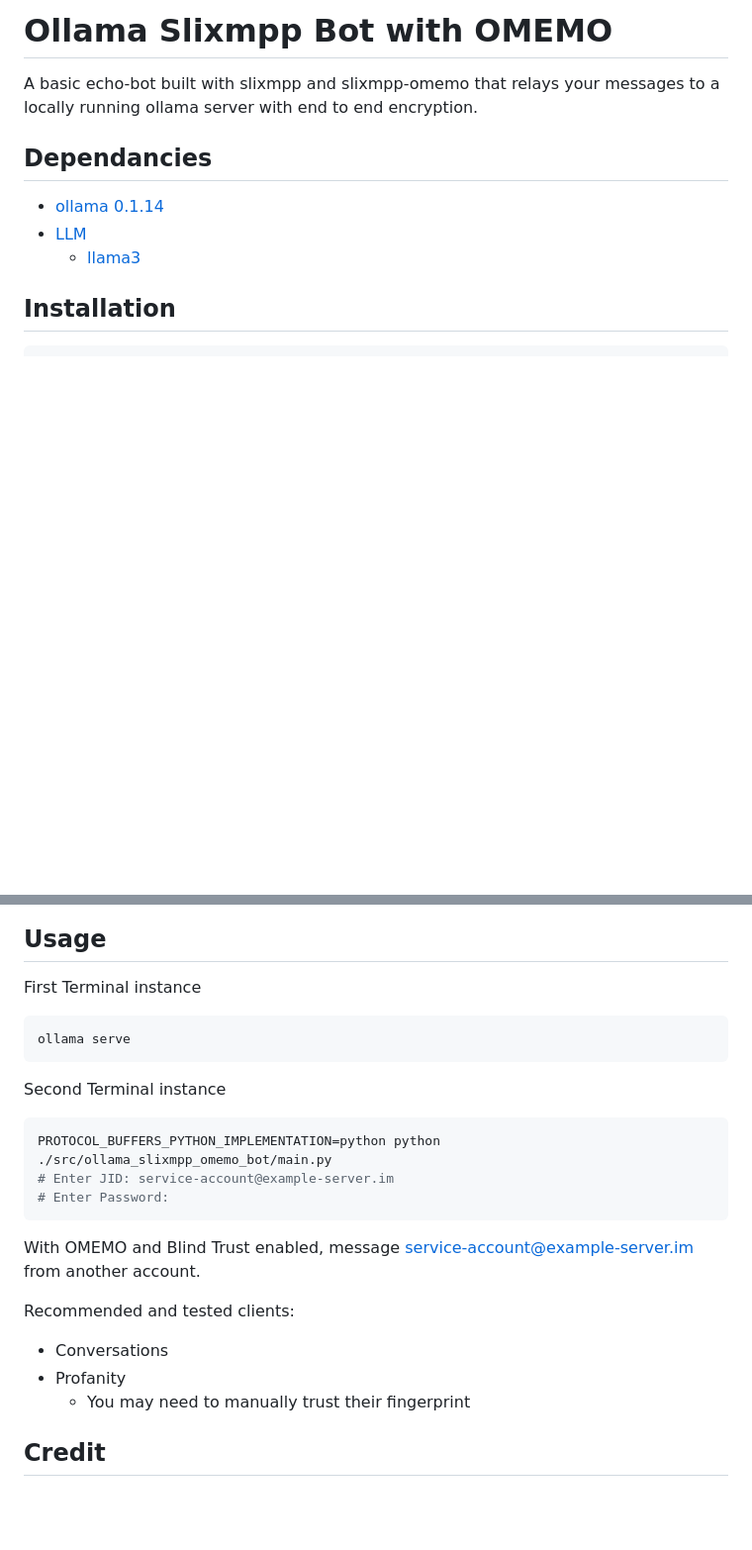
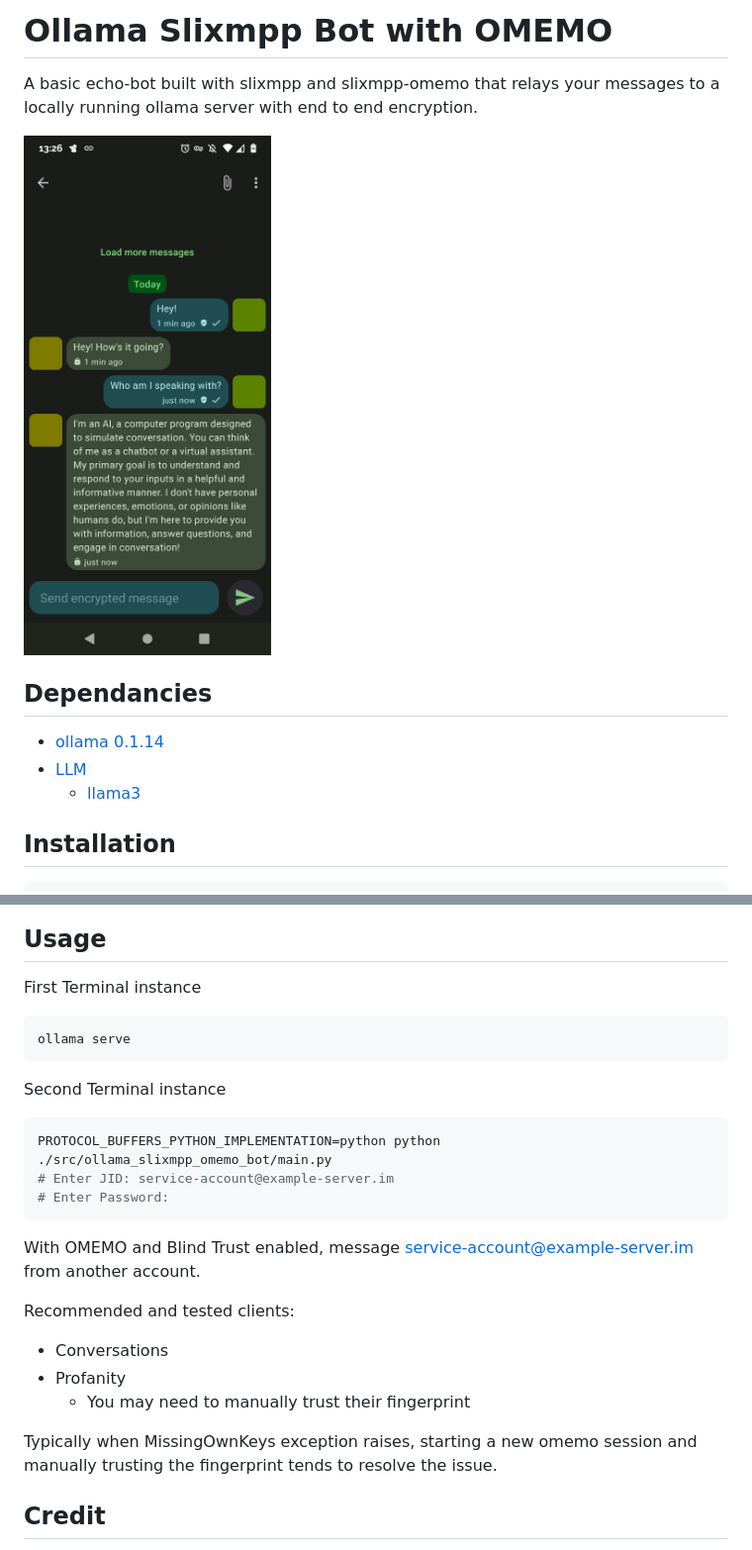
Before and after one commit to m6freeman/ollama_slixmpp_omemo_bot, a Markdown page: README.md, 2 parts joined by grey strips. Shown: that part at 99% size. GitHub-like rendering; pictures changed too: docs/ollama_slixmpp_omemo_bot.png (added); blank space fills up the shorter version.

````diff
--- a/README.md
+++ b/README.md
@@ -2,6 +2,8 @@
 # Ollama Slixmpp Bot with OMEMO
 
 A basic echo-bot built with slixmpp and slixmpp-omemo that relays your messages to a locally running ollama server with end to end encryption.
+
+<img src="./docs/ollama_slixmpp_omemo_bot.png" width="250">
 
 ## Dependancies
 
@@ -23,11 +25,13 @@ pip install ollama; pip install ollama-python
 ## Usage
 
 First Terminal instance
+
 ```bash
 ollama serve
 ```
 
 Second Terminal instance
+
 ```bash
 PROTOCOL_BUFFERS_PYTHON_IMPLEMENTATION=python python ./src/ollama_slixmpp_omemo_bot/main.py
 # Enter JID: service-account@example-server.im
@@ -41,6 +45,8 @@ Recommended and tested clients:
 - Profanity
     - You may need to manually trust their fingerprint
 
+Typically when MissingOwnKeys exception raises, starting a new omemo session and manually trusting the fingerprint tends to resolve the issue.
+
 ## Credit
 
 [Slixmpp OMEMO plugin | Copyright (C) 2010  Nathanael C. Fritz | Copyright (C) 2019 Maxime “pep” Buquet <pep@bouah.net>](https://codeberg.org/sxavier/slixmpp-omemo/src/branch/main/examples/echo_client.py)
````
Also changed, not shown: docs/index.md (deleted), 2 other files.
